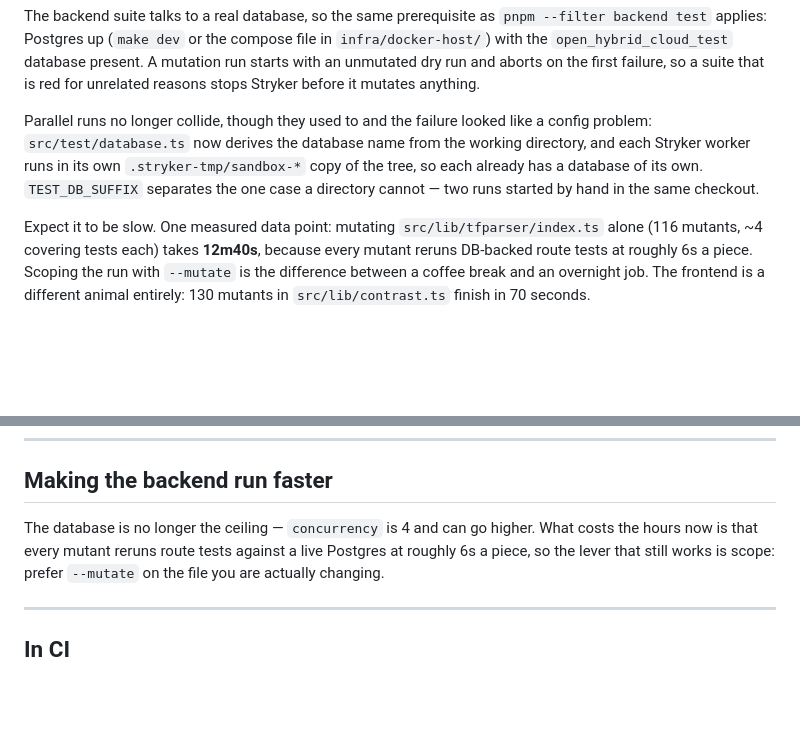
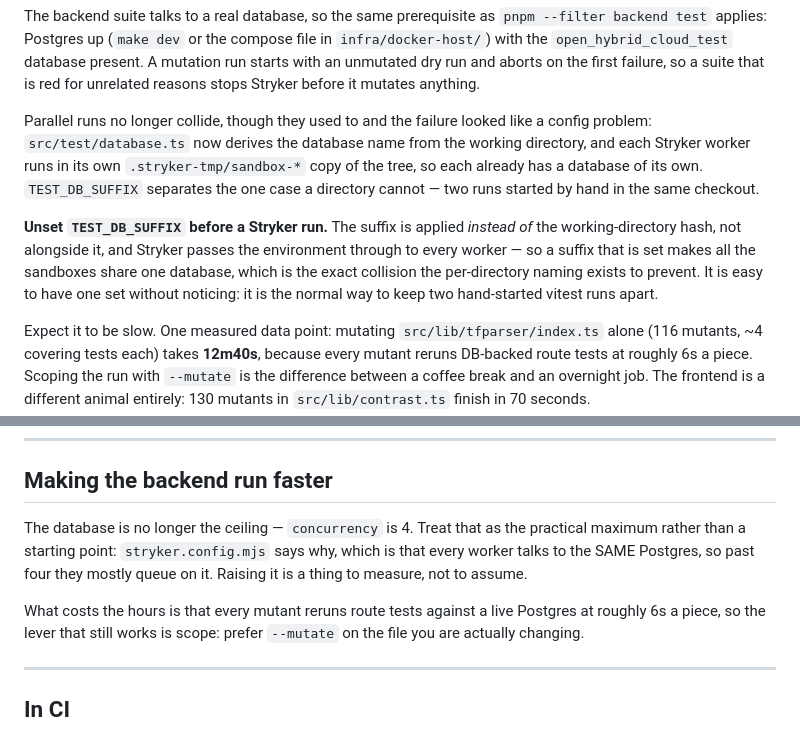
Before and after one commit to Maximilian-Maag/open-hybrid-cloud, a Markdown page: docs/guides/mutation-testing.md, 2 parts joined by grey strips. Drawn GitHub-style; blank space fills up the shorter version.

Commit message:
docs(#245): three inaccuracies in the guide and the README
From review, all correct.

The first is a trap I walked into myself today: `TEST_DB_SUFFIX` is applied
INSTEAD of the working-directory hash, and Stryker passes the environment
into every worker — so a suffix that happens to be set makes all the
sandboxes share one database, which is the collision the per-directory
naming exists to prevent. The guide now says to unset it, and why it is
easy to have set without noticing.

"concurrency is 4 and can go higher" read as an invitation. Four is the
practical ceiling because every worker talks to the same Postgres; going
past it is something to measure rather than assume, and the config already
says so.

And the README's release row claimed every pull request into main gets a
full Stryker run. A docs-only promotion skips the matrix and passes through
the gate job.

```diff
--- a/docs/guides/mutation-testing.md
+++ b/docs/guides/mutation-testing.md
@@ -43,6 +43,13 @@ working directory, and each Stryker worker runs in its own
 own. `TEST_DB_SUFFIX` separates the one case a directory cannot — two runs
 started by hand in the same checkout.
 
+**Unset `TEST_DB_SUFFIX` before a Stryker run.** The suffix is applied *instead
+of* the working-directory hash, not alongside it, and Stryker passes the
+environment through to every worker — so a suffix that is set makes all the
+sandboxes share one database, which is the exact collision the per-directory
+naming exists to prevent. It is easy to have one set without noticing: it is the
+normal way to keep two hand-started vitest runs apart.
+
 Expect it to be slow. One measured data point: mutating
 `src/lib/tfparser/index.ts` alone (116 mutants, ~4 covering tests each) takes
 **12m40s**, because every mutant reruns DB-backed route tests at roughly 6s a
@@ -87,8 +94,12 @@ runner at all and fails with `Cannot find TestRunner plugin "vitest"`.
 
 ## Making the backend run faster
 
-The database is no longer the ceiling — `concurrency` is 4 and can go higher.
-What costs the hours now is that every mutant reruns route tests against a live
+The database is no longer the ceiling — `concurrency` is 4. Treat that as the
+practical maximum rather than a starting point: `stryker.config.mjs` says why,
+which is that every worker talks to the SAME Postgres, so past four they mostly
+queue on it. Raising it is a thing to measure, not to assume.
+
+What costs the hours is that every mutant reruns route tests against a live
 Postgres at roughly 6s a piece, so the lever that still works is scope: prefer
 `--mutate` on the file you are actually changing.
 
```
Also changed, not shown: README.md (+1 -1 lines).
